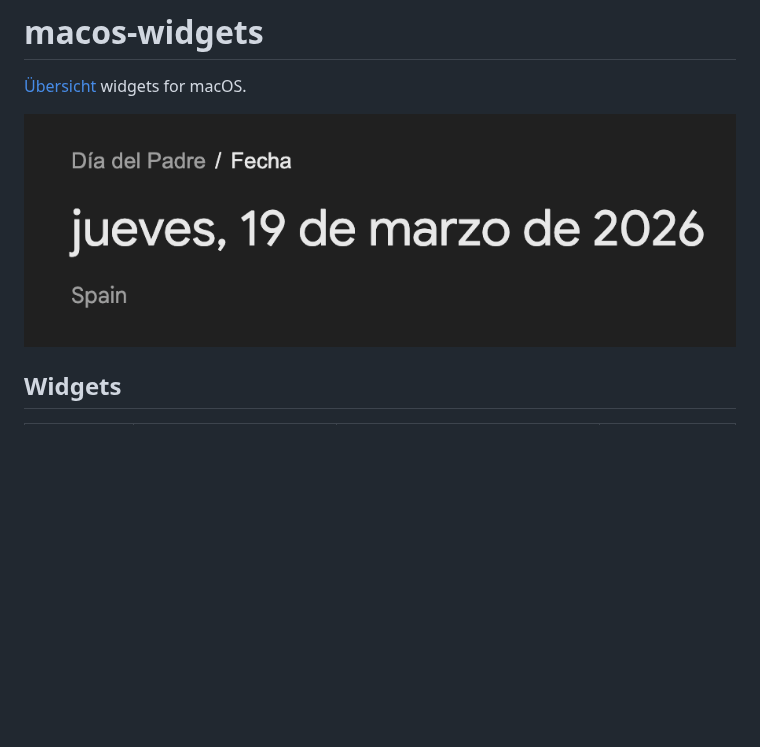
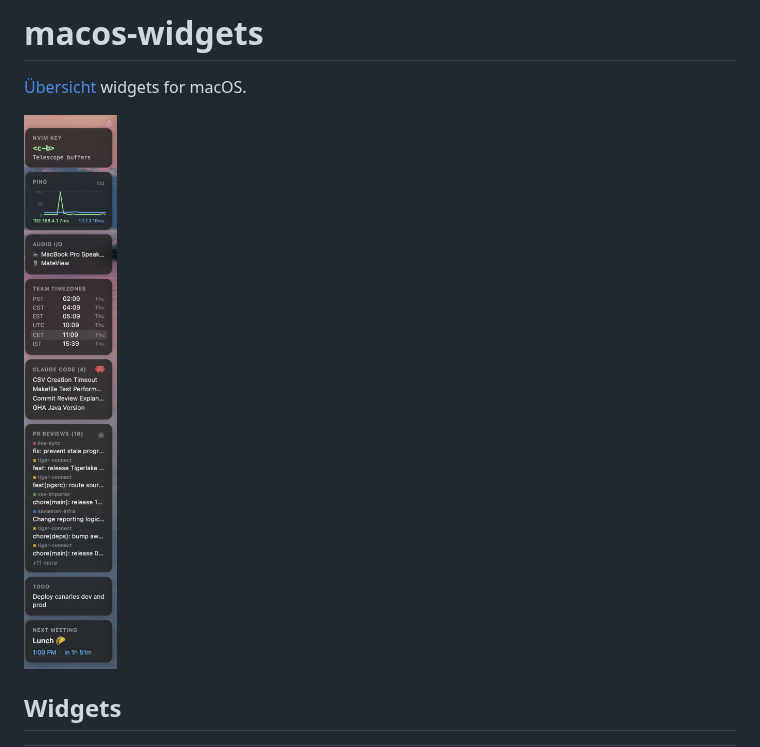
Before and after one commit to gonzaloserrano/macos-widgets, a Markdown page: README.md, the part around the change. GitHub-like rendering; pictures changed too: screenshot-06.png (deleted), screenshot-07.png (added); blank space fills up the shorter version.

Commit message:
Update screenshot

```diff
--- a/README.md
+++ b/README.md
@@ -2,7 +2,7 @@
 
 [Übersicht](https://tracesof.net/uebersicht/) widgets for macOS.
 
-<img src="screenshot-06.png">
+<img src="screenshot-07.png">
 
 ## Widgets
 
```
